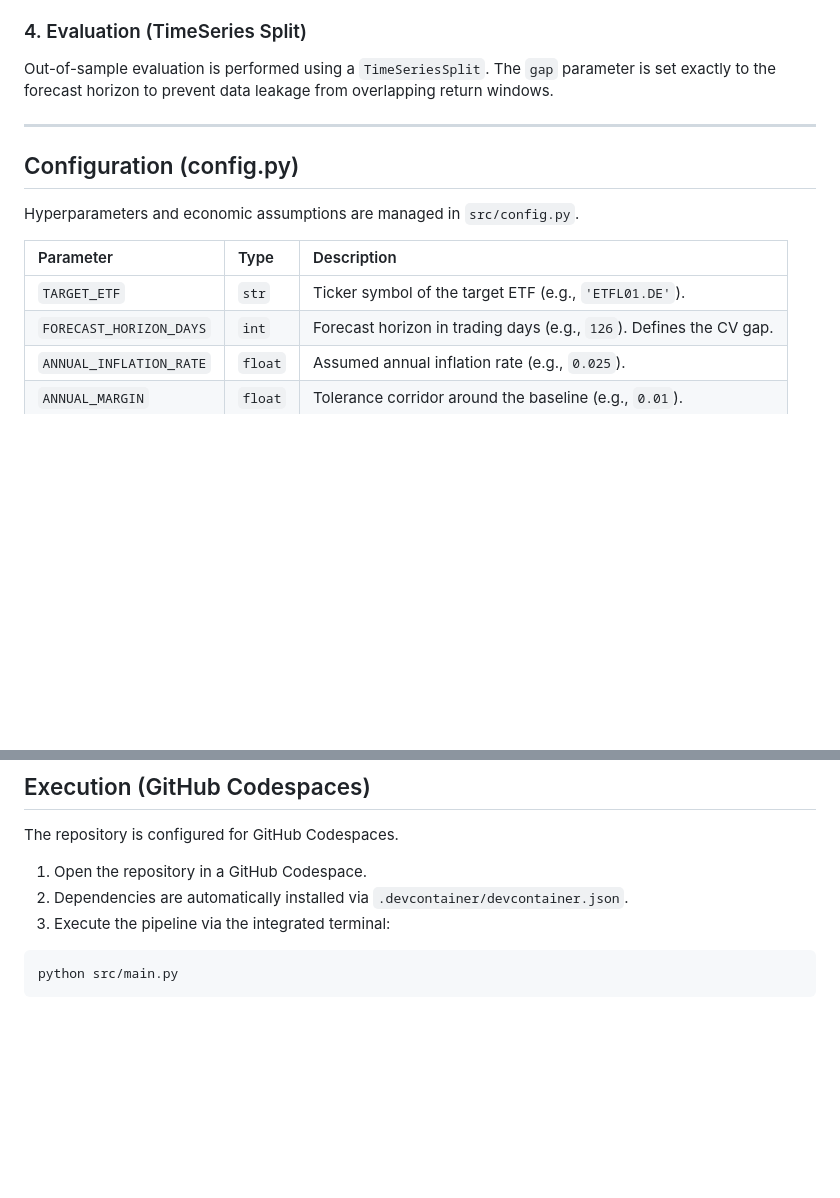
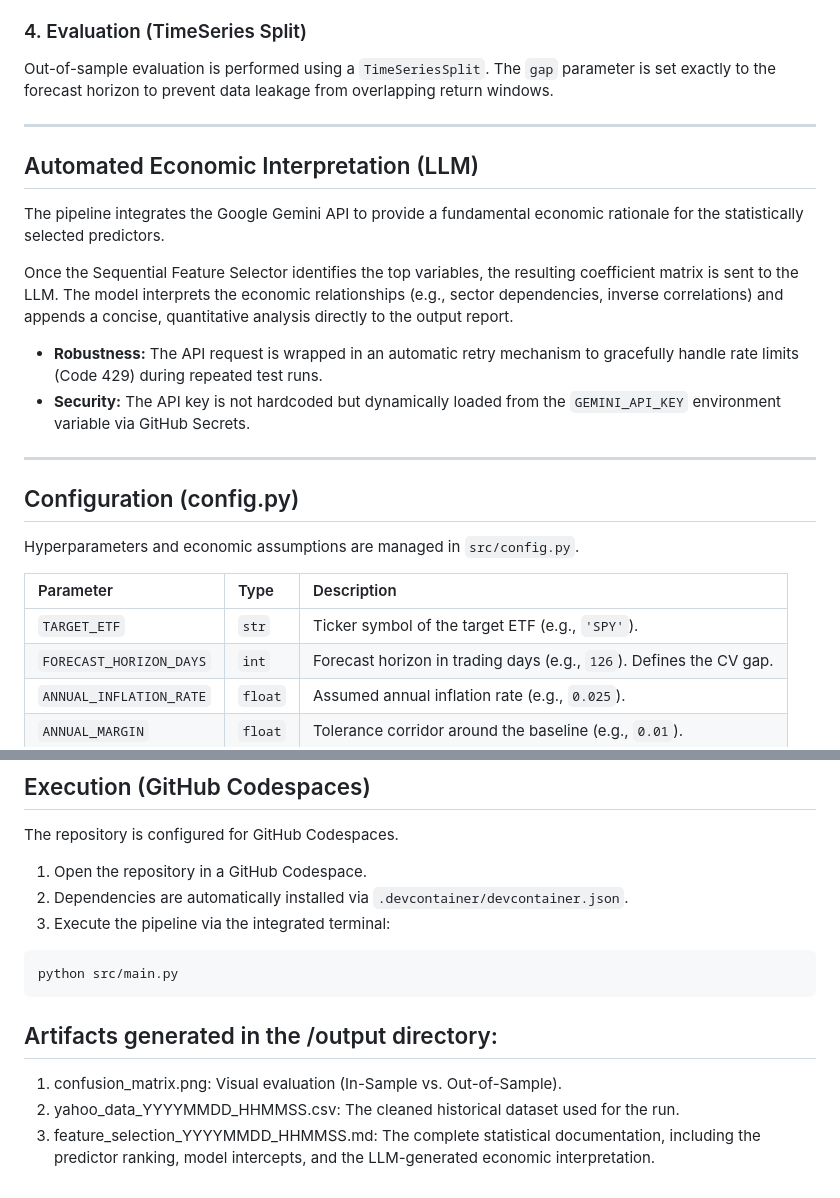
Before and after one commit to kleinnconrad/etf-predictor, a Markdown page: README.md, 2 parts joined by grey strips. Rendered like a GitHub page; blank space fills up the shorter version.

Commit message:
feat: update readme

````diff
--- a/README.md
+++ b/README.md
@@ -33,13 +32,24 @@ Out-of-sample evaluation is performed using a `TimeSeriesSplit`. The `gap` param
 
 ---
 
+## Automated Economic Interpretation (LLM)
+
+The pipeline integrates the Google Gemini API to provide a fundamental economic rationale for the statistically selected predictors.
+
+Once the Sequential Feature Selector identifies the top variables, the resulting coefficient matrix is sent to the LLM. The model interprets the economic relationships (e.g., sector dependencies, inverse correlations) and appends a concise, quantitative analysis directly to the output report.
+
+- **Robustness:** The API request is wrapped in an automatic retry mechanism to gracefully handle rate limits (Code 429) during repeated test runs.
+- **Security:** The API key is not hardcoded but dynamically loaded from the `GEMINI_API_KEY` environment variable via GitHub Secrets.
+
+---
+
 ## Configuration (config.py)
 
 Hyperparameters and economic assumptions are managed in `src/config.py`.
 
 | Parameter | Type | Description |
 | :--- | :--- | :--- |
-| `TARGET_ETF` | `str` | Ticker symbol of the target ETF (e.g., `'ETFL01.DE'`). |
+| `TARGET_ETF` | `str` | Ticker symbol of the target ETF (e.g., `'SPY'`). |
 | `FORECAST_HORIZON_DAYS` | `int` | Forecast horizon in trading days (e.g., `126`). Defines the CV gap. |
 | `ANNUAL_INFLATION_RATE` | `float` | Assumed annual inflation rate (e.g., `0.025`). |
 | `ANNUAL_MARGIN` | `float` | Tolerance corridor around the baseline (e.g., `0.01`). |
@@ -71,3 +81,9 @@ The repository is configured for GitHub Codespaces.
 ```bash
 python src/main.py
 ```
+
+## Artifacts generated in the /output directory:
+
+1. confusion_matrix.png: Visual evaluation (In-Sample vs. Out-of-Sample).
+2. yahoo_data_YYYYMMDD_HHMMSS.csv: The cleaned historical dataset used for the run.
+3. feature_selection_YYYYMMDD_HHMMSS.md: The complete statistical documentation, including the predictor ranking, model intercepts, and the LLM-generated economic interpretation.
````
Also changed, not shown: other parts of README.md (+1 -2 lines).
